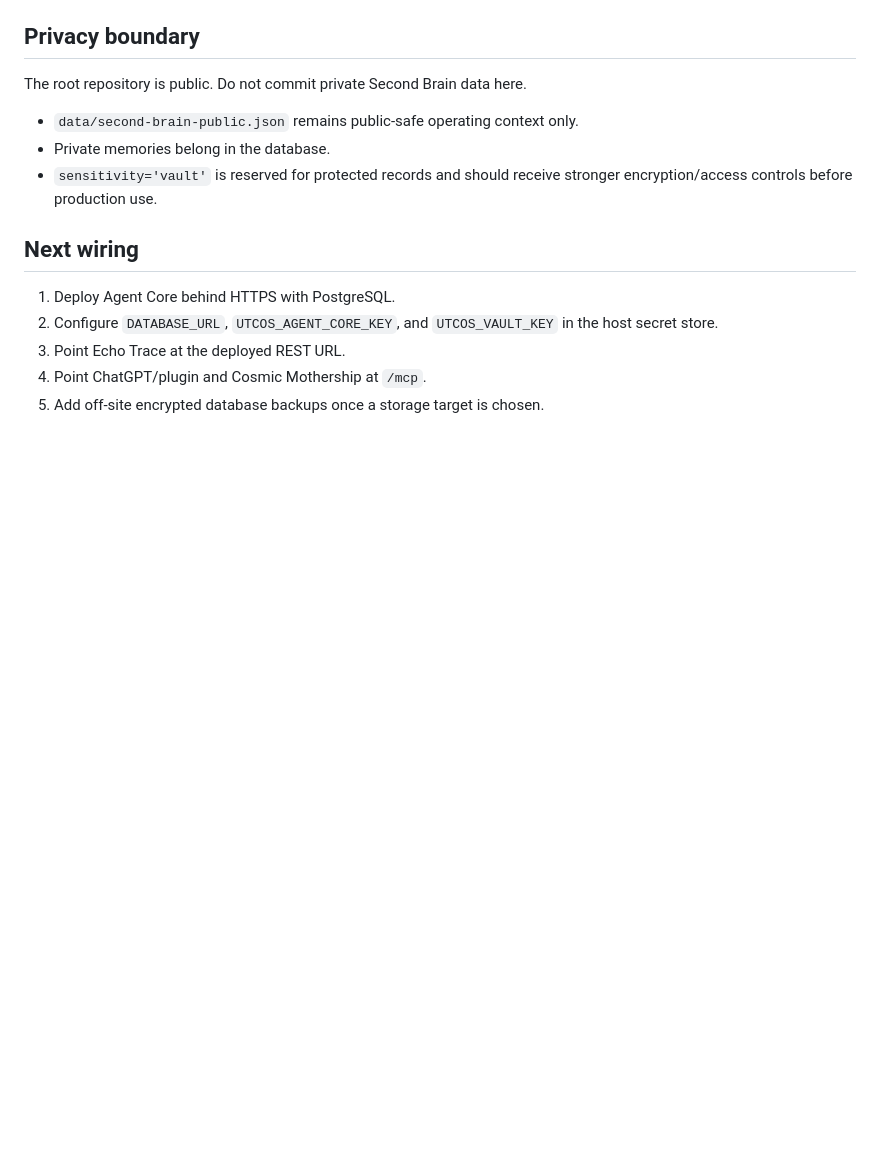
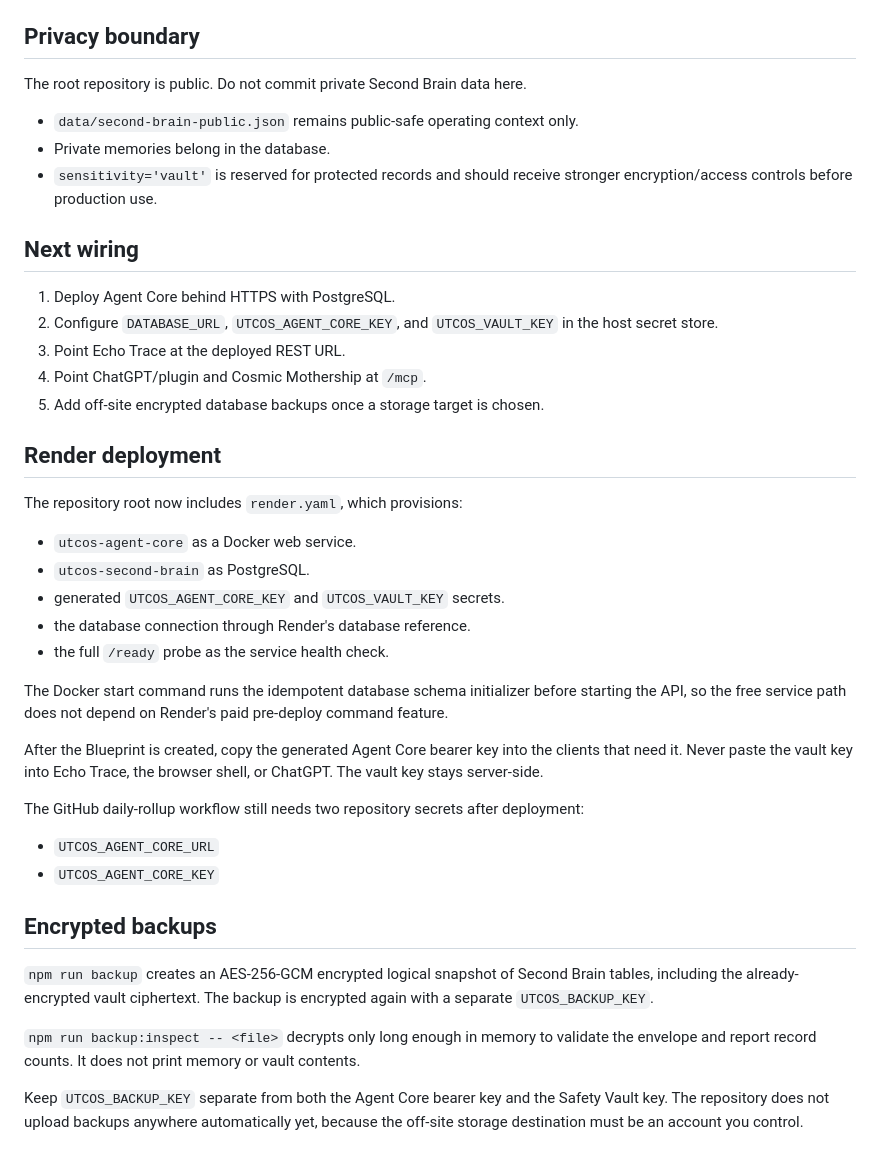
Before and after one commit to tranglec22/utc-os, a Markdown page: server/README.md, the part around the change. Rendered like a GitHub page; blank space fills up the shorter version.

Commit message:
Document Render deployment and encrypted backup flow

```diff
--- a/server/README.md
+++ b/server/README.md
@@ -95,3 +95,30 @@ The root repository is public. Do not commit private Second Brain data here.
 3. Point Echo Trace at the deployed REST URL.
 4. Point ChatGPT/plugin and Cosmic Mothership at `/mcp`.
 5. Add off-site encrypted database backups once a storage target is chosen.
+
+
+## Render deployment
+
+The repository root now includes `render.yaml`, which provisions:
+
+- `utcos-agent-core` as a Docker web service.
+- `utcos-second-brain` as PostgreSQL.
+- generated `UTCOS_AGENT_CORE_KEY` and `UTCOS_VAULT_KEY` secrets.
+- the database connection through Render's database reference.
+- the full `/ready` probe as the service health check.
+
+The Docker start command runs the idempotent database schema initializer before starting the API, so the free service path does not depend on Render's paid pre-deploy command feature.
+
+After the Blueprint is created, copy the generated Agent Core bearer key into the clients that need it. Never paste the vault key into Echo Trace, the browser shell, or ChatGPT. The vault key stays server-side.
+
+The GitHub daily-rollup workflow still needs two repository secrets after deployment:
+- `UTCOS_AGENT_CORE_URL`
+- `UTCOS_AGENT_CORE_KEY`
+
+## Encrypted backups
+
+`npm run backup` creates an AES-256-GCM encrypted logical snapshot of Second Brain tables, including the already-encrypted vault ciphertext. The backup is encrypted again with a separate `UTCOS_BACKUP_KEY`.
+
+`npm run backup:inspect -- <file>` decrypts only long enough in memory to validate the envelope and report record counts. It does not print memory or vault contents.
+
+Keep `UTCOS_BACKUP_KEY` separate from both the Agent Core bearer key and the Safety Vault key. The repository does not upload backups anywhere automatically yet, because the off-site storage destination must be an account you control.
```
